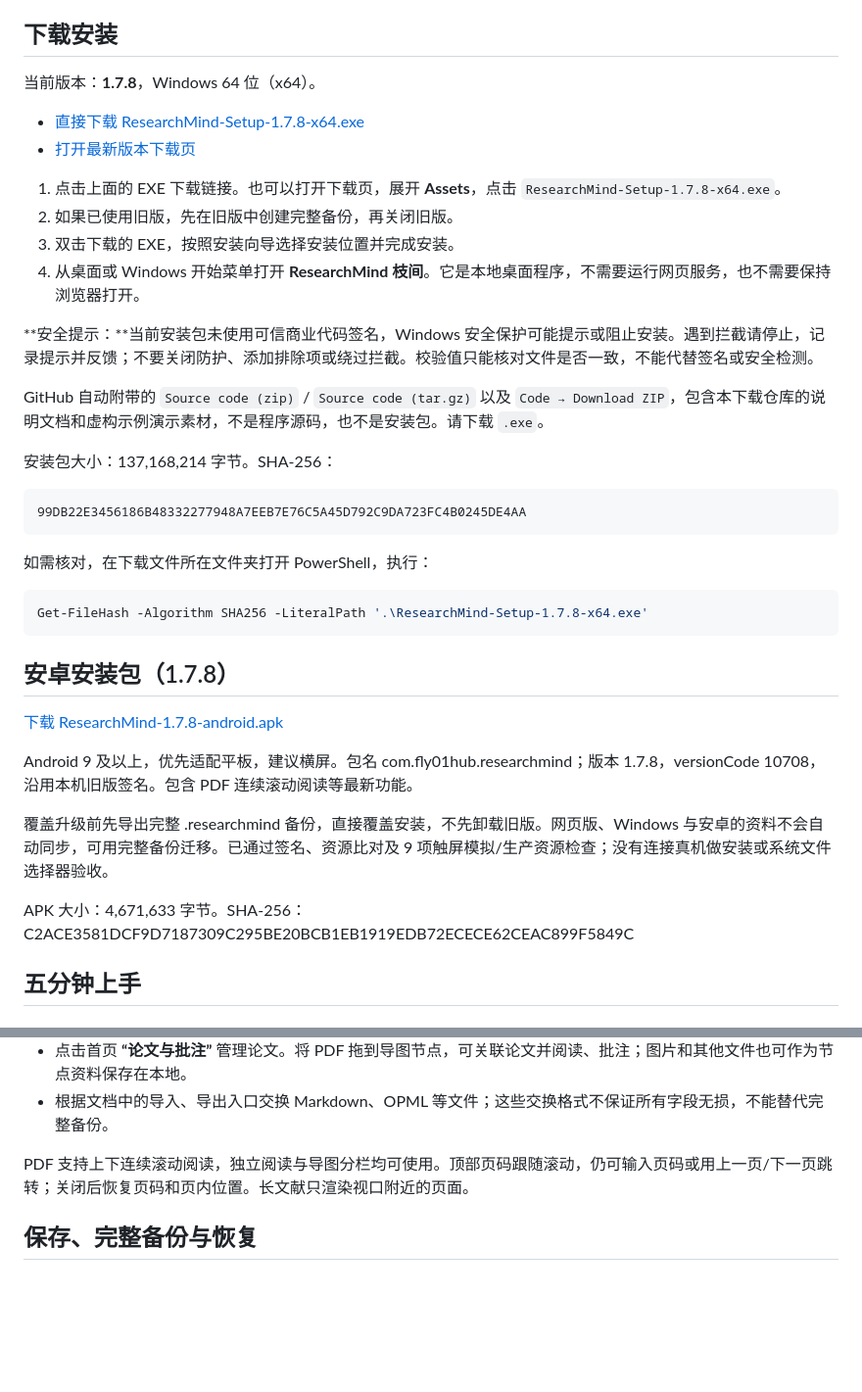
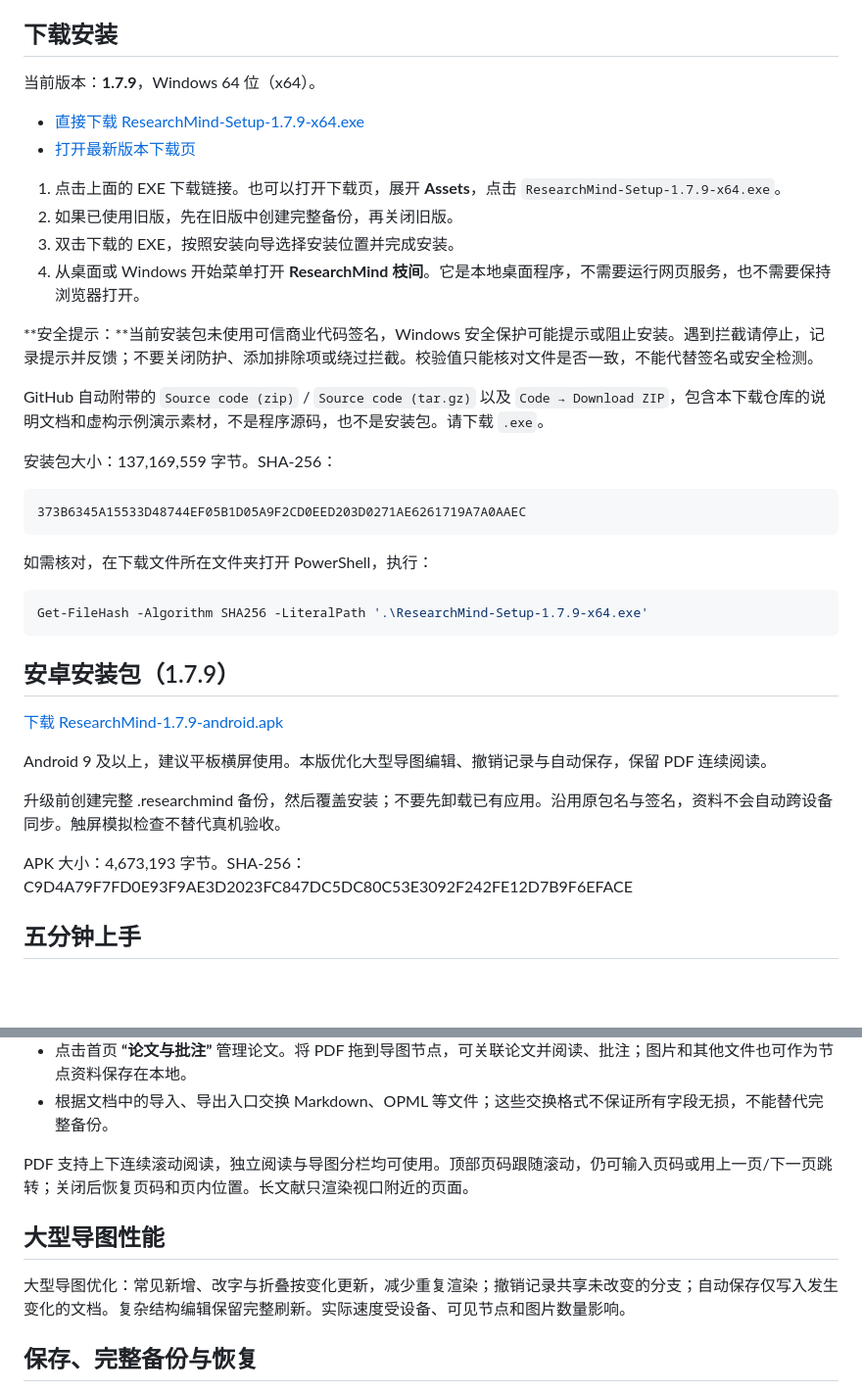
Before and after one commit to fly-01-hub/Mind-map-download, a Markdown page: README.md, 2 parts joined by grey strips. Shown at 98% size. GitHub-like rendering; blank space fills up the shorter version.

Commit message:
Document ResearchMind 1.7.9 downloads and free web app

````diff
--- a/README.md
+++ b/README.md
@@ -35,12 +35,12 @@
 
 ## 下载安装
 
-当前版本：**1.7.8**，Windows 64 位（x64）。
+当前版本：**1.7.9**，Windows 64 位（x64）。
 
-- [直接下载 ResearchMind-Setup-1.7.8-x64.exe](https://github.com/fly-01-hub/Mind-map-download/releases/download/v1.7.8/ResearchMind-Setup-1.7.8-x64.exe)
+- [直接下载 ResearchMind-Setup-1.7.9-x64.exe](https://github.com/fly-01-hub/Mind-map-download/releases/download/v1.7.9/ResearchMind-Setup-1.7.9-x64.exe)
 - [打开最新版本下载页](https://github.com/fly-01-hub/Mind-map-download/releases/latest)
 
-1. 点击上面的 EXE 下载链接。也可以打开下载页，展开 **Assets**，点击 `ResearchMind-Setup-1.7.8-x64.exe`。
+1. 点击上面的 EXE 下载链接。也可以打开下载页，展开 **Assets**，点击 `ResearchMind-Setup-1.7.9-x64.exe`。
 2. 如果已使用旧版，先在旧版中创建完整备份，再关闭旧版。
 3. 双击下载的 EXE，按照安装向导选择安装位置并完成安装。
 4. 从桌面或 Windows 开始菜单打开 **ResearchMind 枝间**。它是本地桌面程序，不需要运行网页服务，也不需要保持浏览器打开。
@@ -49,27 +49,27 @@
 
 GitHub 自动附带的 `Source code (zip)` / `Source code (tar.gz)` 以及 `Code → Download ZIP`，包含本下载仓库的说明文档和虚构示例演示素材，不是程序源码，也不是安装包。请下载 `.exe`。
 
-安装包大小：137,168,214 字节。SHA-256：
+安装包大小：137,169,559 字节。SHA-256：
 
 ```text
-99DB22E3456186B48332277948A7EEB7E76C5A45D792C9DA723FC4B0245DE4AA
+373B6345A15533D48744EF05B1D05A9F2CD0EED203D0271AE6261719A7A0AAEC
 ```
 
 如需核对，在下载文件所在文件夹打开 PowerShell，执行：
 
 ```powershell
-Get-FileHash -Algorithm SHA256 -LiteralPath '.\ResearchMind-Setup-1.7.8-x64.exe'
+Get-FileHash -Algorithm SHA256 -LiteralPath '.\ResearchMind-Setup-1.7.9-x64.exe'
 ```
 
-## 安卓安装包（1.7.8）
+## 安卓安装包（1.7.9）
 
-[下载 ResearchMind-1.7.8-android.apk](https://github.com/fly-01-hub/Mind-map-download/releases/download/v1.7.8/ResearchMind-1.7.8-android.apk)
+[下载 ResearchMind-1.7.9-android.apk](https://github.com/fly-01-hub/Mind-map-download/releases/download/v1.7.9/ResearchMind-1.7.9-android.apk)
 
-Android 9 及以上，优先适配平板，建议横屏。包名 com.fly01hub.researchmind；版本 1.7.8，versionCode 10708，沿用本机旧版签名。包含 PDF 连续滚动阅读等最新功能。
+Android 9 及以上，建议平板横屏使用。本版优化大型导图编辑、撤销记录与自动保存，保留 PDF 连续阅读。
 
-覆盖升级前先导出完整 .researchmind 备份，直接覆盖安装，不先卸载旧版。网页版、Windows 与安卓的资料不会自动同步，可用完整备份迁移。已通过签名、资源比对及 9 项触屏模拟/生产资源检查；没有连接真机做安装或系统文件选择器验收。
+升级前创建完整 .researchmind 备份，然后覆盖安装；不要先卸载已有应用。沿用原包名与签名，资料不会自动跨设备同步。触屏模拟检查不替代真机验收。
 
-APK 大小：4,671,633 字节。SHA-256：C2ACE3581DCF9D7187309C295BE20BCB1EB1919EDB72ECECE62CEAC899F5849C
+APK 大小：4,673,193 字节。SHA-256：C9D4A79F7FD0E93F9AE3D2023FC847DC5DC80C53E3092F242FE12D7B9F6EFACE
 
 ## 五分钟上手
 
@@ -102,6 +102,10 @@ APK 大小：4,671,633 字节。SHA-256：C2ACE3581DCF9D7187309C295BE20BCB1EB191
 - 根据文档中的导入、导出入口交换 Markdown、OPML 等文件；这些交换格式不保证所有字段无损，不能替代完整备份。
 
 PDF 支持上下连续滚动阅读，独立阅读与导图分栏均可使用。顶部页码跟随滚动，仍可输入页码或用上一页/下一页跳转；关闭后恢复页码和页内位置。长文献只渲染视口附近的页面。
+
+## 大型导图性能
+
+大型导图优化：常见新增、改字与折叠按变化更新，减少重复渲染；撤销记录共享未改变的分支；自动保存仅写入发生变化的文档。复杂结构编辑保留完整刷新。实际速度受设备、可见节点和图片数量影响。
 
 ## 保存、完整备份与恢复
 
````
